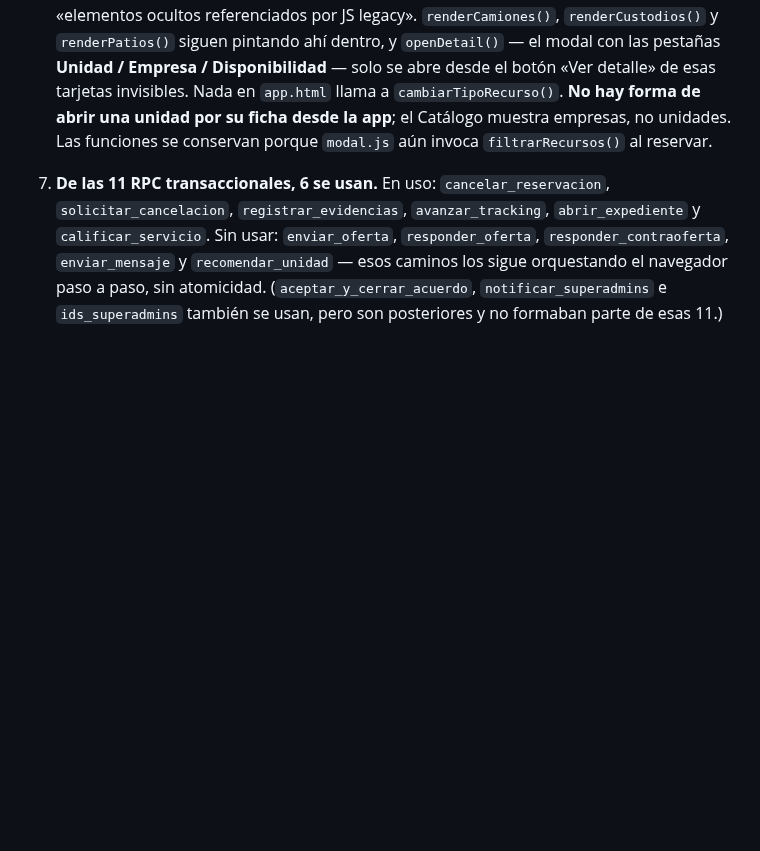
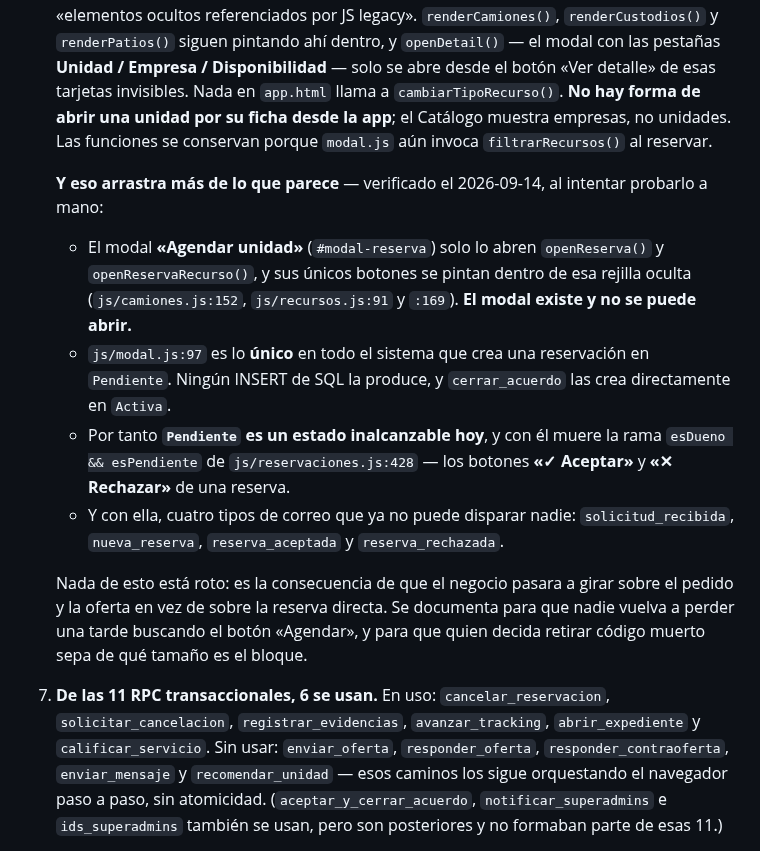
Before and after one commit to papelezz-cpu/Flotaapp, a Markdown page: docs/FLUJO-OPERATIVO.md, the part around the change. Drawn GitHub-style; blank space fills up the shorter version.

Commit message:
El hueco #6 era mas grande: Pendiente es un estado inalcanzable
Salio al intentar probar a mano el caso de reservar con un correo distinto al
de la cuenta. El formulario existe y no se puede abrir.

El modal "Agendar unidad" (#modal-reserva) solo lo abren openReserva() y
openReservaRecurso(), y sus unicos botones se pintan dentro de #truck-grid,
que esta con display:none. Eso ya lo decia el hueco #6; lo que no decia es lo
que arrastra.

js/modal.js:97 es lo UNICO en todo el sistema que crea una reservacion en
Pendiente. Ningun INSERT de SQL la produce y cerrar_acuerdo las crea en Activa.
Luego Pendiente es hoy inalcanzable, y con el mueren la rama
esDueno && esPendiente de js/reservaciones.js:428 —los botones Aceptar y
Rechazar de una reserva— y cuatro tipos de correo que ya no dispara nadie:
solicitud_recibida, nueva_reserva, reserva_aceptada y reserva_rechazada.

Nada de esto esta roto: es la consecuencia de que el negocio pasara a girar
sobre el pedido y la oferta en vez de sobre la reserva directa. Se documenta
para que nadie vuelva a perder una tarde buscando el boton Agendar, y para que
quien decida retirar codigo muerto sepa de que tamano es el bloque.

Regla #4: si el documento no cubre lo que hace falta saber, se lee el codigo y
se anade al documento.

Co-Authored-By: Claude Opus 5 <noreply@anthropic.com>

```diff
--- a/docs/FLUJO-OPERATIVO.md
+++ b/docs/FLUJO-OPERATIVO.md
@@ -612,6 +612,28 @@ Verificados, sin resolver, y no deben confundirse con fallos nuevos:
    `cambiarTipoRecurso()`. **No hay forma de abrir una unidad por su ficha
    desde la app**; el Catálogo muestra empresas, no unidades. Las funciones
    se conservan porque `modal.js` aún invoca `filtrarRecursos()` al reservar.
+
+   **Y eso arrastra más de lo que parece** — verificado el 2026-09-14, al
+   intentar probarlo a mano:
+
+   - El modal **«Agendar unidad»** (`#modal-reserva`) solo lo abren
+     `openReserva()` y `openReservaRecurso()`, y sus únicos botones se pintan
+     dentro de esa rejilla oculta (`js/camiones.js:152`, `js/recursos.js:91`
+     y `:169`). **El modal existe y no se puede abrir.**
+   - `js/modal.js:97` es lo **único** en todo el sistema que crea una
+     reservación en `Pendiente`. Ningún INSERT de SQL la produce, y
+     `cerrar_acuerdo` las crea directamente en `Activa`.
+   - Por tanto **`Pendiente` es un estado inalcanzable hoy**, y con él muere
+     la rama `esDueno && esPendiente` de `js/reservaciones.js:428` — los
+     botones **«✓ Aceptar»** y **«✕ Rechazar»** de una reserva.
+   - Y con ella, cuatro tipos de correo que ya no puede disparar nadie:
+     `solicitud_recibida`, `nueva_reserva`, `reserva_aceptada` y
+     `reserva_rechazada`.
+
+   Nada de esto está roto: es la consecuencia de que el negocio pasara a girar
+   sobre el pedido y la oferta en vez de sobre la reserva directa. Se documenta
+   para que nadie vuelva a perder una tarde buscando el botón «Agendar», y para
+   que quien decida retirar código muerto sepa de qué tamaño es el bloque.
 7. **De las 11 RPC transaccionales, 6 se usan.** En uso:
    `cancelar_reservacion`, `solicitar_cancelacion`, `registrar_evidencias`,
    `avanzar_tracking`, `abrir_expediente` y `calificar_servicio`. Sin usar:
```
